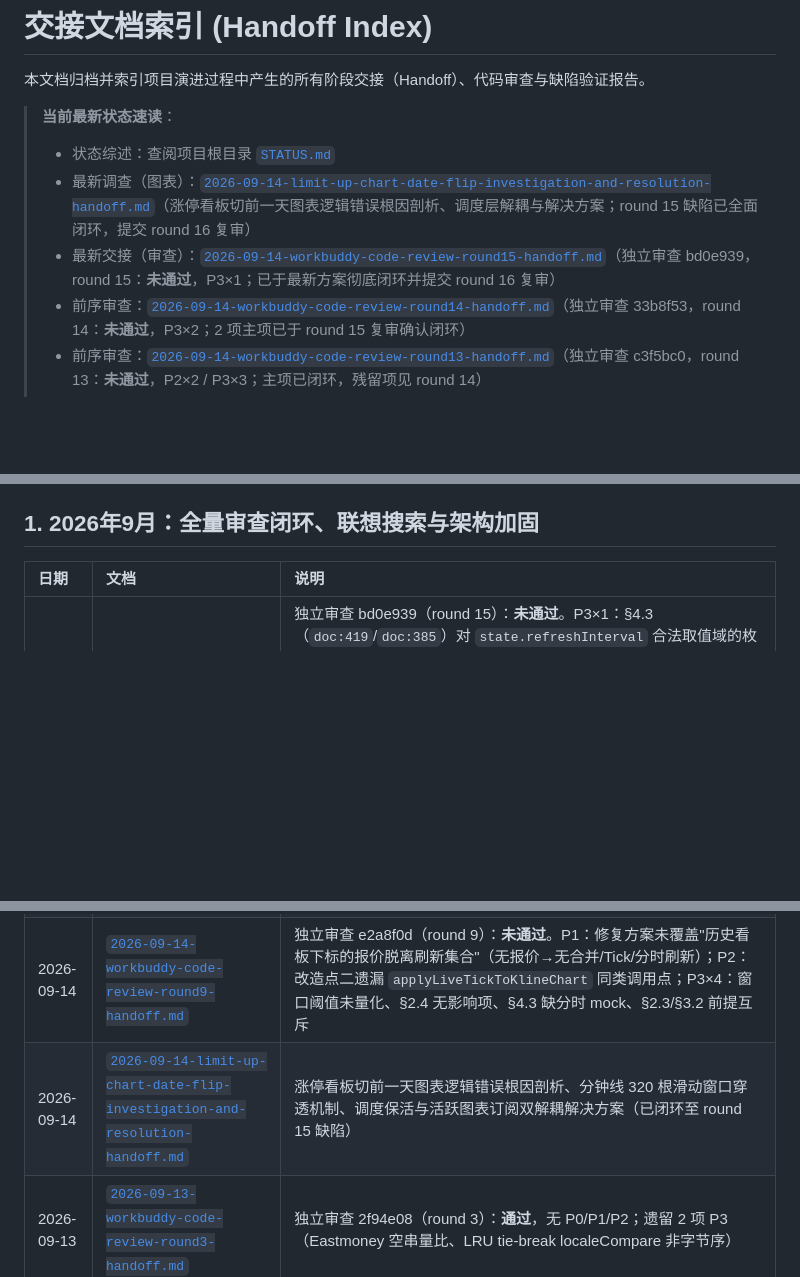
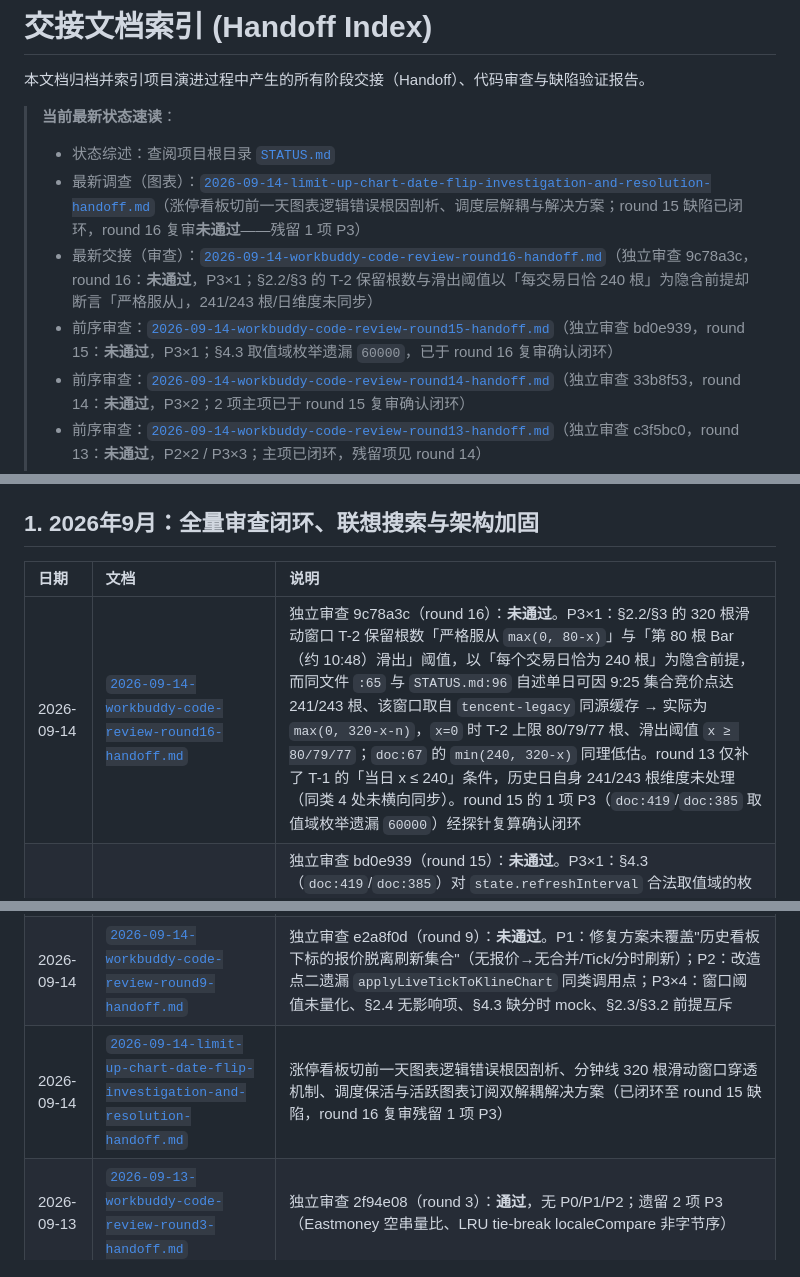
Before and after one commit to SeptYagu/market-voice-alert, a Markdown page: docs/handoff/INDEX.md, 3 parts joined by grey strips. Rendered like a GitHub page; blank space fills up the shorter version.

Commit message:
docs(review): 独立审查 round 16 —— 未通过（P3×1：§2.2/§3 滑动窗口 T-2 保留根数与滑出阈值以 240 根/日 为隐含前提却断言严格服从）

```diff
--- a/docs/handoff/INDEX.md
+++ b/docs/handoff/INDEX.md
@@ -4,8 +4,9 @@
 
 > **当前最新状态速读**：
 > - 状态综述：查阅项目根目录 [`STATUS.md`](../../STATUS.md)
-> - 最新调查（图表）：[`2026-09-14-limit-up-chart-date-flip-investigation-and-resolution-handoff.md`](2026-09-14-limit-up-chart-date-flip-investigation-and-resolution-handoff.md)（涨停看板切前一天图表逻辑错误根因剖析、调度层解耦与解决方案；round 15 缺陷已全面闭环，提交 round 16 复审）
-> - 最新交接（审查）：[`2026-09-14-workbuddy-code-review-round15-handoff.md`](2026-09-14-workbuddy-code-review-round15-handoff.md)（独立审查 bd0e939，round 15：**未通过**，P3×1；已于最新方案彻底闭环并提交 round 16 复审）
+> - 最新调查（图表）：[`2026-09-14-limit-up-chart-date-flip-investigation-and-resolution-handoff.md`](2026-09-14-limit-up-chart-date-flip-investigation-and-resolution-handoff.md)（涨停看板切前一天图表逻辑错误根因剖析、调度层解耦与解决方案；round 15 缺陷已闭环，round 16 复审**未通过**——残留 1 项 P3）
+> - 最新交接（审查）：[`2026-09-14-workbuddy-code-review-round16-handoff.md`](2026-09-14-workbuddy-code-review-round16-handoff.md)（独立审查 9c78a3c，round 16：**未通过**，P3×1；§2.2/§3 的 T-2 保留根数与滑出阈值以「每交易日恰 240 根」为隐含前提却断言「严格服从」，241/243 根/日维度未同步）
+> - 前序审查：[`2026-09-14-workbuddy-code-review-round15-handoff.md`](2026-09-14-workbuddy-code-review-round15-handoff.md)（独立审查 bd0e939，round 15：**未通过**，P3×1；§4.3 取值域枚举遗漏 `60000`，已于 round 16 复审确认闭环）
 > - 前序审查：[`2026-09-14-workbuddy-code-review-round14-handoff.md`](2026-09-14-workbuddy-code-review-round14-handoff.md)（独立审查 33b8f53，round 14：**未通过**，P3×2；2 项主项已于 round 15 复审确认闭环）
 > - 前序审查：[`2026-09-14-workbuddy-code-review-round13-handoff.md`](2026-09-14-workbuddy-code-review-round13-handoff.md)（独立审查 c3f5bc0，round 13：**未通过**，P2×2 / P3×3；主项已闭环，残留项见 round 14）
 > - 更早审查：[`2026-09-14-workbuddy-code-review-round12-handoff.md`](2026-09-14-workbuddy-code-review-round12-handoff.md)（独立审查 7b34bc5，round 12：**未通过**，P3×4；主项已闭环，残留项见 round 13）
@@ -27,6 +28,7 @@
 
 | 日期 | 文档 | 说明 |
 | :--- | :--- | :--- |
+| 2026-09-14 | [`2026-09-14-workbuddy-code-review-round16-handoff.md`](2026-09-14-workbuddy-code-review-round16-handoff.md) | 独立审查 9c78a3c（round 16）：**未通过**。P3×1：§2.2/§3 的 320 根滑动窗口 T-2 保留根数「严格服从 `max(0, 80-x)`」与「第 80 根 Bar（约 10:48）滑出」阈值，以「每个交易日恰为 240 根」为隐含前提，而同文件 `:65` 与 `STATUS.md:96` 自述单日可因 9:25 集合竞价点达 241/243 根、该窗口取自 `tencent-legacy` 同源缓存 → 实际为 `max(0, 320-x-n)`，`x=0` 时 T-2 上限 80/79/77 根、滑出阈值 `x ≥ 80/79/77`；`doc:67` 的 `min(240, 320-x)` 同理低估。round 13 仅补了 T-1 的「当日 x ≤ 240」条件，历史日自身 241/243 根维度未处理（同类 4 处未横向同步）。round 15 的 1 项 P3（`doc:419`/`doc:385` 取值域枚举遗漏 `60000`）经探针复算确认闭环 |
 | 2026-09-14 | [`2026-09-14-workbuddy-code-review-round15-handoff.md`](2026-09-14-workbuddy-code-review-round15-handoff.md) | 独立审查 bd0e939（round 15）：**未通过**。P3×1：§4.3（`doc:419`/`doc:385`）对 `state.refreshInterval` 合法取值域的枚举遗漏 `60000`（`app.js:151-156` 的 `REFRESH_OPTIONS` 含 60000，`:803` 以其校验、`:1569` 载入持久化值），使 `state.limitUp.refreshInterval === state.refreshInterval === 60000` 成为第三个同 ms 碰撞档位未被覆盖；根因为扩写括注时沿用 round 14 报告的错误枚举而未回代码求证。round 14 的 2 项 P3 主项（`STATUS.md:95` 引文逐字还原与归属闭合、§4.3 纯身份键 `pollTimerId` 绑定）经探针与实跑复核确认闭环 |
 | 2026-09-14 | [`2026-09-14-workbuddy-code-review-round14-handoff.md`](2026-09-14-workbuddy-code-review-round14-handoff.md) | 独立审查 33b8f53（round 14）：**未通过**。P3×2：①`STATUS.md` round 12 闭环记录被改写成 round 13 才引入的条件式（round 12 实为无条件 `恒 ≥80`，当前文档为「常规 x≤240 时 ≥80」），并与同文件 round 13 段就「谁补齐该条件」互斥；②§4.3 沙盒以数值 `ms` 选中回调，在 `state.limitUp.refreshInterval === state.refreshInterval`（合法取值交集含 10000/30000）时同路径注册两个同 `ms` 定时器，文档要求的「唯一」断言不成立。round 13 的 P2-1/P2-2/P3-1/P3-2/P3-3 主项经探针与实跑复核确认闭环；2 项主项已于 round 15 复审确认闭环 |
 | 2026-09-14 | [`2026-09-14-workbuddy-code-review-round13-handoff.md`](2026-09-14-workbuddy-code-review-round13-handoff.md) | 独立审查 c3f5bc0（round 13）：**未通过**。P2×2：定时器沙盒单槽覆盖写导致步骤 (b) 捕获错回调、STATUS.md 残留 1607 与 Fake Timers 已证伪断言；P3×3：过强结论、A1 未按路径同步、保留根数与 241/243 前提冲突。主项已闭环，残留 2 项 P3 见 round 14 |
@@ -34,7 +36,7 @@
 | 2026-09-14 | [`2026-09-14-workbuddy-code-review-round11-handoff.md`](2026-09-14-workbuddy-code-review-round11-handoff.md) | 独立审查 147573a（round 11）：**未通过**。P2：§4.3 用例 7 的集成到达性断言无法证伪 P1（定时器存活断言无可达接入点，(b)(c) 分支绕过调度层）；P3×4：绝对化表述、A4 行矛盾、保留根数公式对齐、量化数值成立条件。P2 主因已于 round 12 复审确认闭环，残留 4 项 P3 见 round 12 |
 | 2026-09-14 | [`2026-09-14-workbuddy-code-review-round10-handoff.md`](2026-09-14-workbuddy-code-review-round10-handoff.md) | 独立审查 0305357（round 10）：**未通过**。P1：改造点四只改 `getRefreshCodes()`，`#/limit-up` 路由下行情轮询器被停摆；P2：§4.1.4/§4.2 绝对化表述与腾讯主源矛盾；P3：mock 桩缺信封。三项缺陷已在最新方案中彻底闭环，提交 round 11 复审 |
 | 2026-09-14 | [`2026-09-14-workbuddy-code-review-round9-handoff.md`](2026-09-14-workbuddy-code-review-round9-handoff.md) | 独立审查 e2a8f0d（round 9）：**未通过**。P1：修复方案未覆盖"历史看板下标的报价脱离刷新集合"（无报价→无合并/Tick/分时刷新）；P2：改造点二遗漏 `applyLiveTickToKlineChart` 同类调用点；P3×4：窗口阈值未量化、§2.4 无影响项、§4.3 缺分时 mock、§2.3/§3.2 前提互斥 |
-| 2026-09-14 | [`2026-09-14-limit-up-chart-date-flip-investigation-and-resolution-handoff.md`](2026-09-14-limit-up-chart-date-flip-investigation-and-resolution-handoff.md) | 涨停看板切前一天图表逻辑错误根因剖析、分钟线 320 根滑动窗口穿透机制、调度保活与活跃图表订阅双解耦解决方案（已闭环至 round 15 缺陷） |
+| 2026-09-14 | [`2026-09-14-limit-up-chart-date-flip-investigation-and-resolution-handoff.md`](2026-09-14-limit-up-chart-date-flip-investigation-and-resolution-handoff.md) | 涨停看板切前一天图表逻辑错误根因剖析、分钟线 320 根滑动窗口穿透机制、调度保活与活跃图表订阅双解耦解决方案（已闭环至 round 15 缺陷，round 16 复审残留 1 项 P3） |
 | 2026-09-13 | [`2026-09-13-workbuddy-code-review-round3-handoff.md`](2026-09-13-workbuddy-code-review-round3-handoff.md) | 独立审查 2f94e08（round 3）：**通过**，无 P0/P1/P2；遗留 2 项 P3（Eastmoney 空串量比、LRU tie-break localeCompare 非字节序） |
 | 2026-09-13 | [`2026-09-13-storage-lru-tiebreak-and-parser-ratio-round2-closure-handoff.md`](2026-09-13-storage-lru-tiebreak-and-parser-ratio-round2-closure-handoff.md) | WorkBuddy 审查 round 2 缺陷闭环（P2 LRU tie-break 确定性加固、单测稳定性、P3 Eastmoney 量比缺失语义对齐） |
 | 2026-09-13 | [`2026-09-13-workbuddy-code-review-round2-handoff.md`](2026-09-13-workbuddy-code-review-round2-handoff.md) | 独立审查 ffe92b3（round 2）：P0/P3 有效，但 LRU 淘汰单测偶发失败（P2）+ Eastmoney 量比语义未对齐（P3），未通过 |
```
Also changed, not shown: STATUS.md (+15 -1 lines), docs/handoff/2026-09-14-workbuddy-code-review-round16-handoff.md (added, +64 -0 lines).
